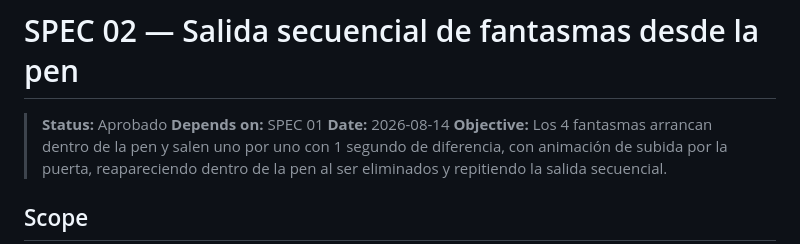
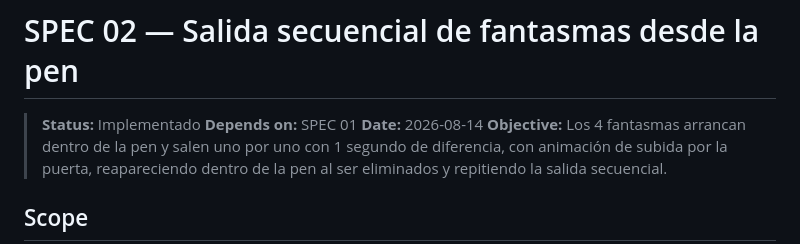
Before and after one commit to JAlejandroMG/open-pacman, a Markdown page: specs/02-ghosts-pen-exit.md, the part around the change. Drawn GitHub-style.

```diff
--- a/specs/02-ghosts-pen-exit.md
+++ b/specs/02-ghosts-pen-exit.md
@@ -1,6 +1,6 @@
 # SPEC 02 — Salida secuencial de fantasmas desde la pen
 
-> **Status:** Aprobado
+> **Status:** Implementado
 > **Depends on:** SPEC 01
 > **Date:** 2026-08-14
 > **Objective:** Los 4 fantasmas arrancan dentro de la pen y salen uno por uno con 1 segundo de diferencia, con animación de subida por la puerta, reapareciendo dentro de la pen al ser eliminados y repitiendo la salida secuencial.
```
Also changed, not shown: specs/03-power-pellets.md (added, +169 -0 lines).
